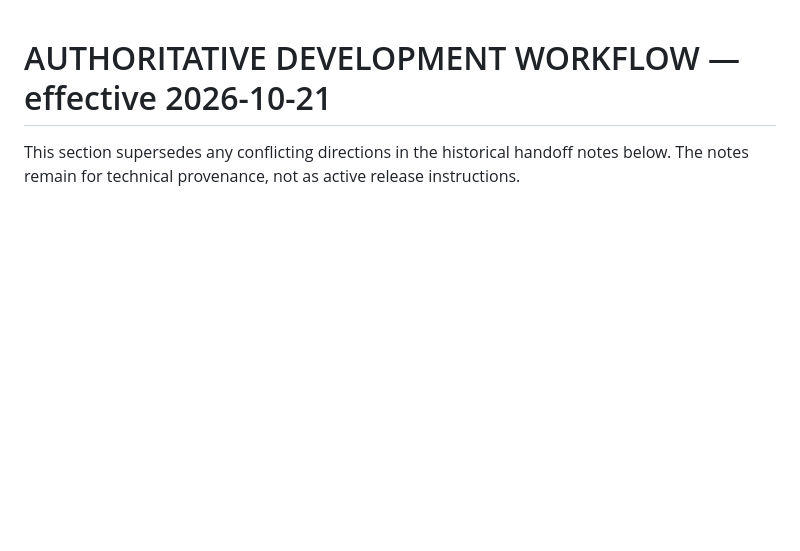
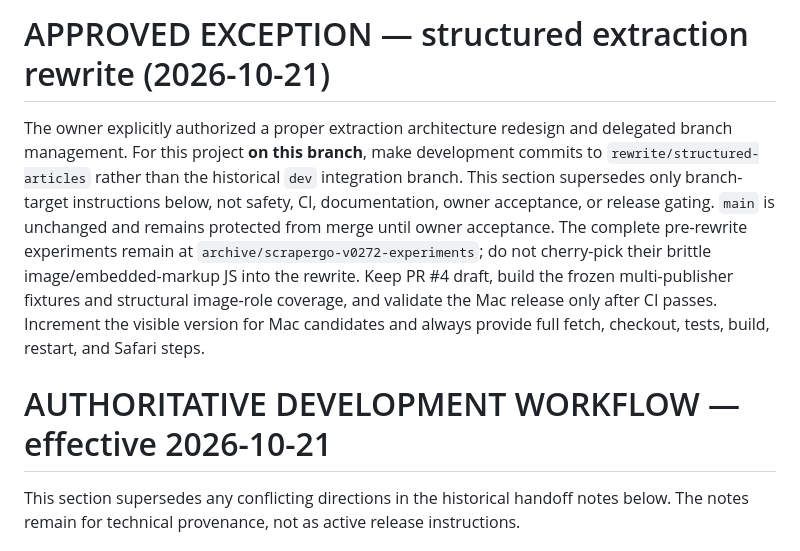
Before and after one commit to richard-mauri/scrapergo, a Markdown page: AGENTS.md, the part around the change. Rendered like a GitHub page; blank space fills up the shorter version.

Commit message:
Authorize dedicated rewrite branch while preserving production release gates

```diff
--- a/AGENTS.md
+++ b/AGENTS.md
@@ -1,3 +1,7 @@
+# APPROVED EXCEPTION — structured extraction rewrite (2026-10-21)
+
+The owner explicitly authorized a proper extraction architecture redesign and delegated branch management. For this project **on this branch**, make development commits to `rewrite/structured-articles` rather than the historical `dev` integration branch. This section supersedes only branch-target instructions below, not safety, CI, documentation, owner acceptance, or release gating. `main` is unchanged and remains protected from merge until owner acceptance. The complete pre-rewrite experiments remain at `archive/scrapergo-v0272-experiments`; do not cherry-pick their brittle image/embedded-markup JS into the rewrite. Keep PR #4 draft, build the frozen multi-publisher fixtures and structural image-role coverage, and validate the Mac release only after CI passes. Increment the visible version for Mac candidates and always provide full fetch, checkout, tests, build, restart, and Safari steps.
+
 # AUTHORITATIVE DEVELOPMENT WORKFLOW — effective 2026-10-21
 
 This section supersedes any conflicting directions in the historical handoff notes below. The notes remain for technical provenance, not as active release instructions.
```
